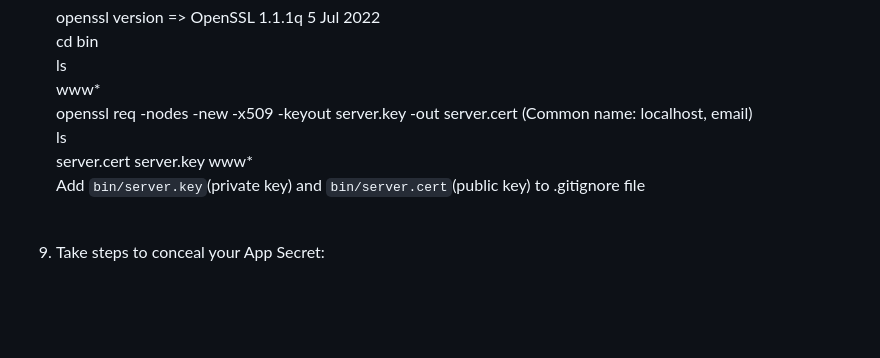
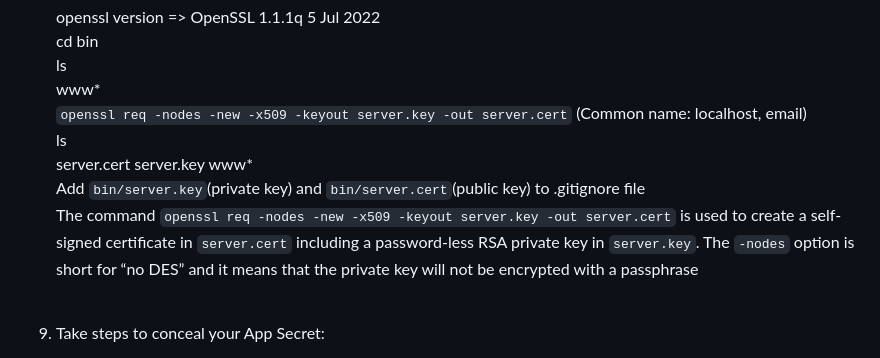
Before and after one commit to innopure81/ExpressGenerator_NuCamp, a Markdown page: README.md, the part around the change. Rendered like a GitHub page; blank space fills up the shorter version.

```diff
--- a/README.md
+++ b/README.md
@@ -98,10 +98,11 @@ openssl version => OpenSSL 1.1.1q  5 Jul 2022 <br />
 cd bin <br />
 ls <br />
 www* <br />
-openssl req -nodes -new -x509 -keyout server.key -out server.cert (Common name: localhost, email) <br />
+`openssl req -nodes -new -x509 -keyout server.key -out server.cert` (Common name: localhost, email) <br />
 ls <br />
 server.cert  server.key  www* <br />
-Add `bin/server.key`(private key) and `bin/server.cert`(public key) to .gitignore file <br /> <br />
+Add `bin/server.key`(private key) and `bin/server.cert`(public key) to .gitignore file <br />
+The command `openssl req -nodes -new -x509 -keyout server.key -out server.cert` is used to create a self-signed certificate in `server.cert` including a password-less RSA private key in `server.key`. The `-nodes` option is short for “no DES” and it means that the private key will not be encrypted with a passphrase <br /> <br />
 
 9. Take steps to conceal your App Secret: <br />
 - add config.js to your .gitignore file before you add and commit updates <br />
```
